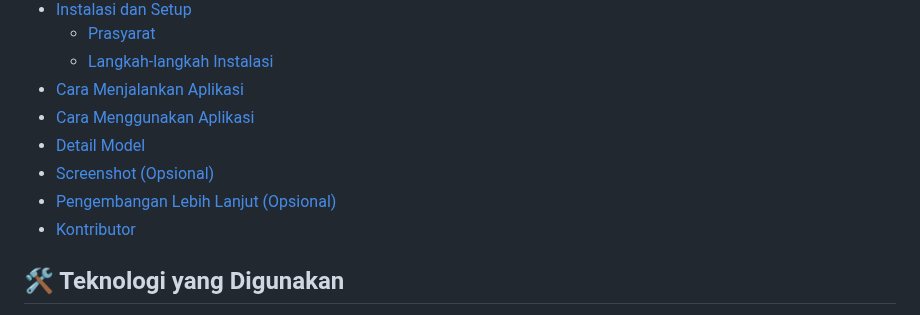
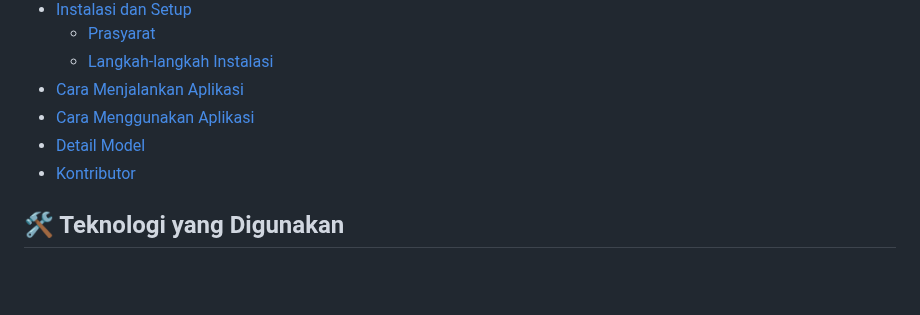
Before and after one commit to Agilll23/Prediksi_cuaca, a Markdown page: README.md, the part around the change. Rendered like a GitHub page; blank space fills up the shorter version.

```diff
--- a/README.md
+++ b/README.md
@@ -12,8 +12,6 @@ Aplikasi web sederhana ini dibangun menggunakan Flask untuk memprediksi tipe cua
 * [Cara Menjalankan Aplikasi](#-cara-menjalankan-aplikasi)
 * [Cara Menggunakan Aplikasi](#-cara-menggunakan-aplikasi)
 * [Detail Model](#-detail-model)
-* [Screenshot (Opsional)](#-screenshot-opsional)
-* [Pengembangan Lebih Lanjut (Opsional)](#-pengembangan-lebih-lanjut-opsional)
 * [Kontributor](#-kontributor)
 
 ## 🛠️ Teknologi yang Digunakan
```
